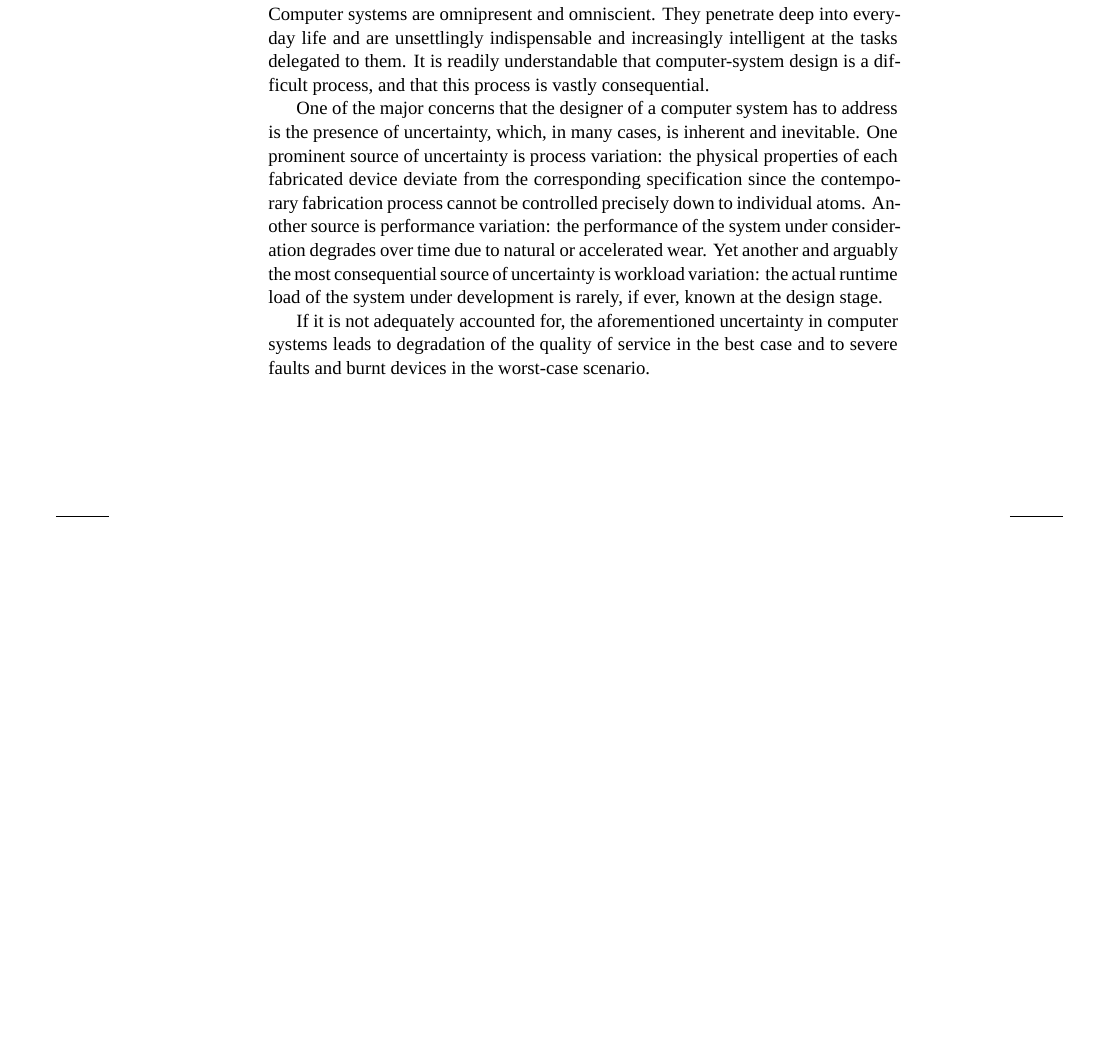
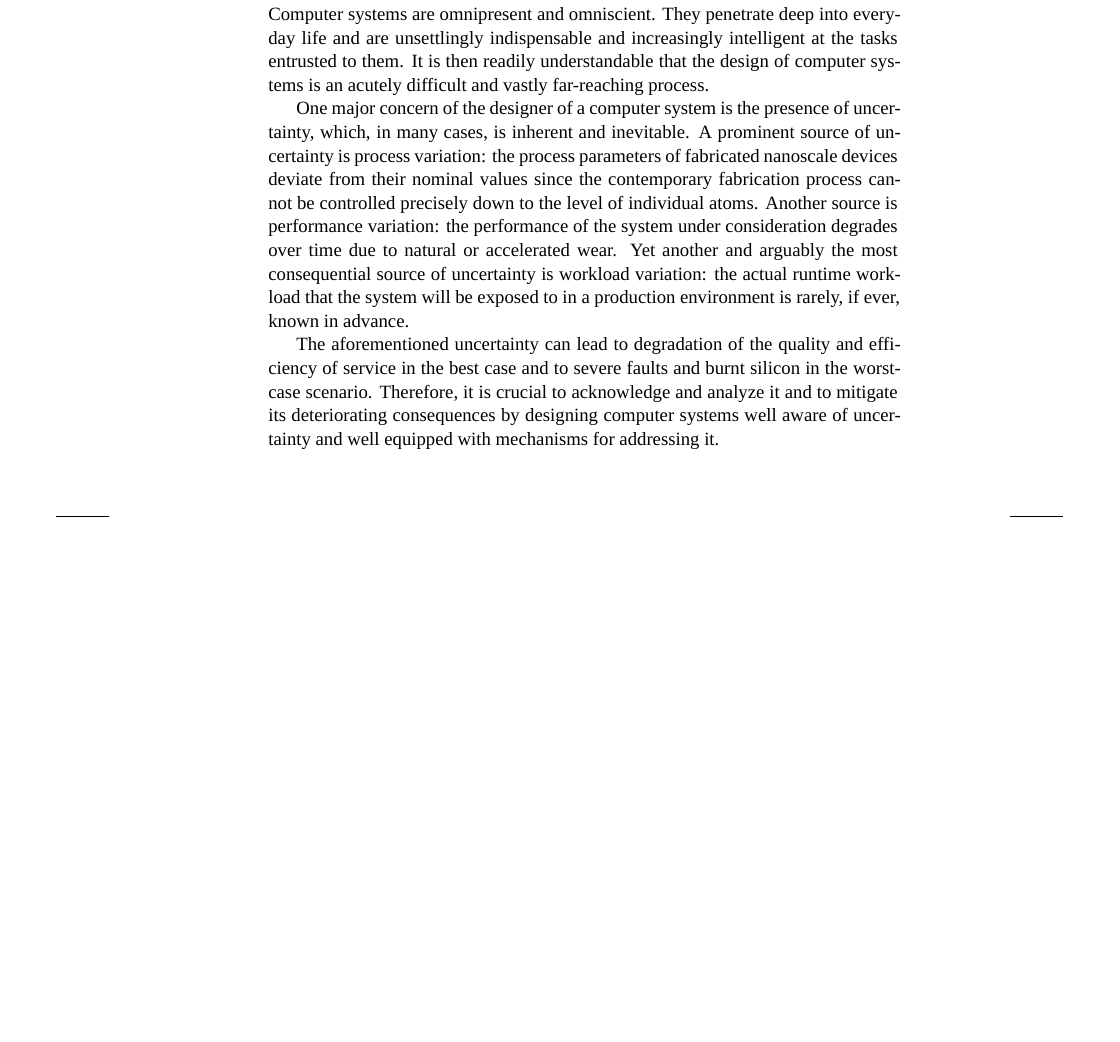
Before and after one commit to quantum-philosophy/thesis, a LaTeX thesis (thesis.tex, which reads include/abstract-en.tex): part of page 6 of 25, cut so that both start at the same text. Compiled offline with XeLaTeX; a missing font is replaced by an installed copy or a similar font.

Commit message:
Elaborate more in the abstract

```diff
--- a/include/abstract-en.tex
+++ b/include/abstract-en.tex
@@ -1,15 +1,10 @@
 Computer systems are omnipresent and omniscient. They penetrate deep into
 everyday life and are unsettlingly indispensable and increasingly intelligent at
-the tasks delegated to them. It is readily understandable that computer-system
-design is a difficult process, and that this process is vastly consequential.
+the tasks entrusted to them. It is then readily understandable that the design
+of computer systems is an acutely difficult and vastly far-reaching process.
 
-One of the major concerns that the designer of a computer system has to address
-is the presence of uncertainty, which, in many cases, is inherent and
-inevitable. One prominent source of uncertainty is process variation: the
-physical properties of each fabricated device deviate from the corresponding
-specification since the contemporary fabrication process cannot be controlled
-precisely down to individual atoms. Another source is performance variation: the
-performance of the system under consideration degrades over time due to natural
-or accelerated wear. Yet another and arguably the most consequential source of
-uncertainty is workload variation: the actual runtime load of the system under
-development is rarely, if ever, known at the design stage.
+One major concern of the designer of a computer system is the presence of
+uncertainty, which, in many cases, is inherent and inevitable. A prominent
+source of uncertainty is process variation: the process parameters of fabricated
+nanoscale devices deviate from their nominal values since the contemporary
+fabrication process cannot be controlled precisely down to the level of
@@ -16,4 +14,8 @@ development is rarely, if ever, known at the design stage.
+workload variation: the actual runtime workload that the system will be exposed
+to in a production environment is rarely, if ever, known in advance.
 
-If it is not adequately accounted for, the aforementioned uncertainty in
-computer systems leads to degradation of the quality of service in the best case
-and to severe faults and burnt devices in the worst-case scenario.
+The aforementioned uncertainty can lead to degradation of the quality and
+efficiency of service in the best case and to severe faults and burnt silicon in
+the worst-case scenario. Therefore, it is crucial to acknowledge and analyze it
+and to mitigate its deteriorating consequences by designing computer systems
+well aware of uncertainty and well equipped with mechanisms for addressing it.
```
Also changed, not shown: include/abstract-en.tex (3 more changed lines).
